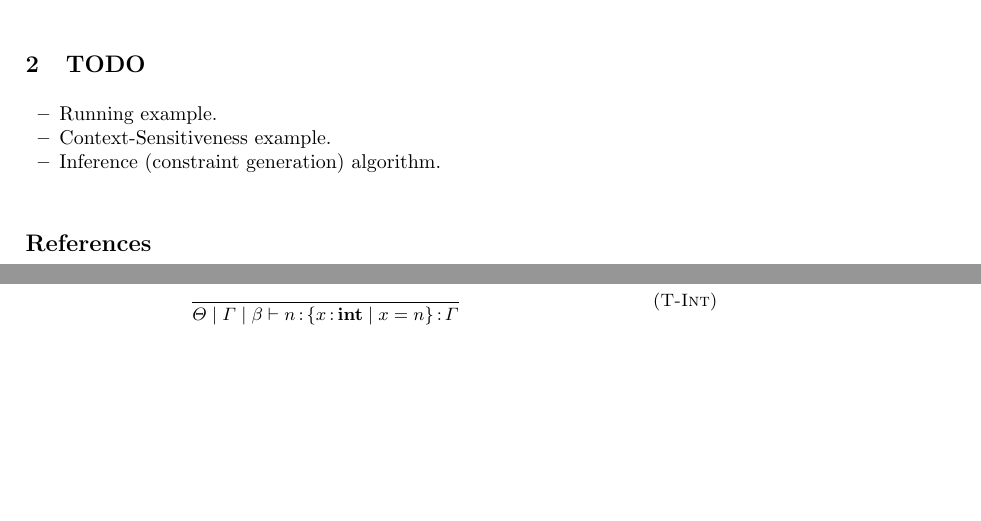
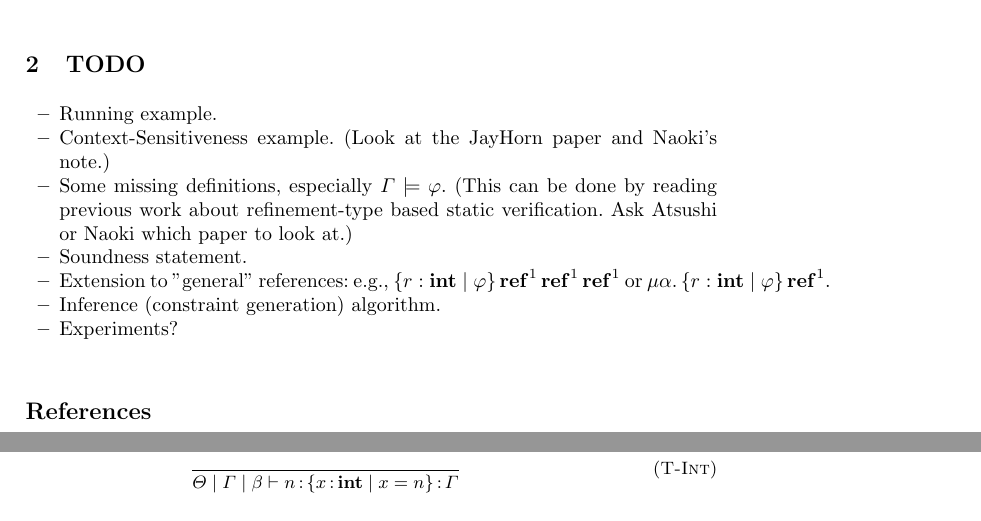
Before and after one commit to SoftwareFoundationGroupAtKyotoU/consort, a LaTeX paper (main.tex): two parts of pages 5 and 6 of 7, joined at a grey line, cut so that both start at the same text, the shorter picture padded with empty space. Compiled offline with pdfLaTeX.

Commit message:
Revised.

```diff
--- a/main.tex
+++ b/main.tex
@@ -512,8 +512,12 @@ statement will give true result.
 
 \begin{itemize}
 \item Running example.
-\item Context-Sensitiveness example.
+\item Context-Sensitiveness example. (Look at the JayHorn paper and Naoki's note.)
+\item Some missing definitions, especially $\Gamma \models \varphi$.  (This can be done by reading previous work about refinement-type based static verification.  Ask Atsushi or Naoki which paper to look at.)
+\item Soundness statement.
+\item Extension to "general" references: e.g., $\set{r : \TINT \mid \varphi} \TREF^1 \TREF^1 \TREF^1$ or $\mu\alpha. \set{r : \TINT \mid \varphi} \TREF^1$.
 \item Inference (constraint generation) algorithm.
+\item Experiments?
 \end{itemize}
 
 \newcommand\DOM{\textit{dom}}
```
